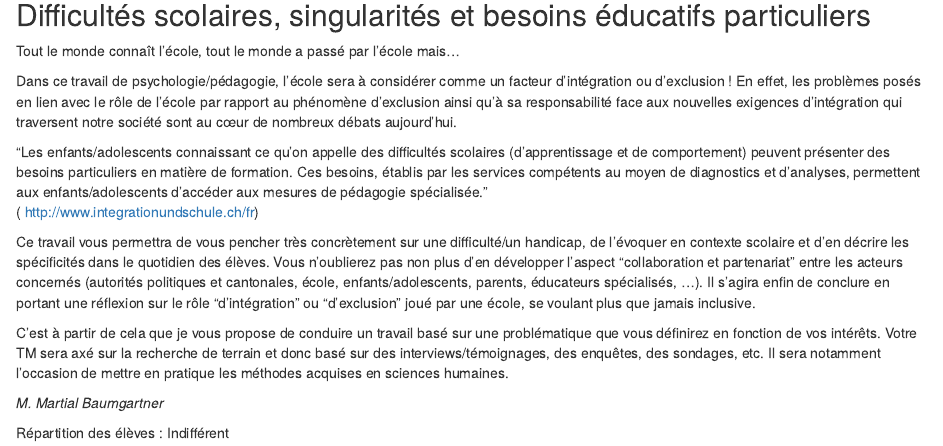
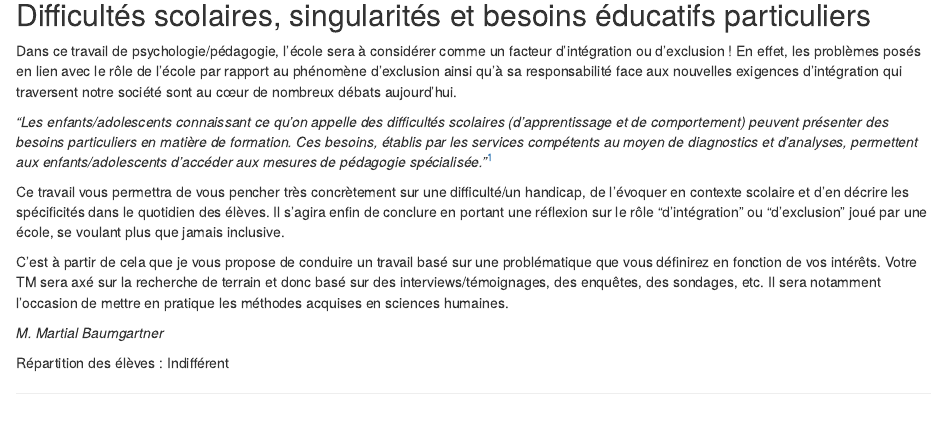
Before and after one commit to mrizzello/brochuretm, an R Markdown document (themes/ecole-inclusive.Rmd): the page in a window 1100 px wide, from 110 px down. Rendered offline with R 4.5, knitr and Pandoc, with nearby package versions; drawn as R Markdown's standard HTML page in place of the format the file asks for.

Commit message:
cosmetic corrections

```diff
--- a/_bookdown.yml
+++ b/_bookdown.yml
@@ -49,5 +49,5 @@ rmd_files:
   - themes/de-l-autre-cote-de-la-scene.Rmd
   - themes/journalisme-et-societe-a-la-recherche-des-plus-defavorises.Rmd
   - themes/le-comportement-d-achat-des-consommateurs-en-suisse.Rmd
+  - themes/le-silence-un-vide-plein.Rmd
   - themes/la-science-face-aux-phenomenes-paranormaux.Rmd
-  - themes/le-silence-un-vide-plein.Rmd
--- a/themes/ecole-inclusive.Rmd
+++ b/themes/ecole-inclusive.Rmd
@@ -1,13 +1,10 @@
 # ECOLE INCLUSIVE
 
 ::: {.center data-latex=""}
-![](images/ecole-inclusive.jpg){height=14em}
+![](images/ecole-inclusive.jpg){height=13em}
 :::
 
 ## Difficultés scolaires, singularités et besoins éducatifs particuliers {-}
-
-Tout le monde connaît l'école, tout le monde a passé par l'école
-mais...
 
 Dans ce travail de psychologie/pédagogie, l'école sera à considérer
 comme un facteur d'intégration ou d'exclusion&nbsp;! En effet, les problèmes
@@ -16,25 +13,19 @@ d'exclusion ainsi qu'à sa responsabilité face aux nouvelles exigences
 d'intégration qui traversent notre société sont au cœur de nombreux
 débats aujourd'hui.
 
-"Les enfants/adolescents connaissant ce qu'on appelle des difficultés
+_"Les enfants/adolescents connaissant ce qu'on appelle des difficultés
 scolaires (d'apprentissage et de comportement) peuvent présenter des
 besoins particuliers en matière de formation. Ces besoins, établis par
 les services compétents au moyen de diagnostics et d'analyses,
 permettent aux enfants/adolescents d'accéder aux mesures de pédagogie
-spécialisée."
-( http://www.integrationundschule.ch/fr)
+spécialisée."_^[http://www.integrationundschule.ch/fr]
 
 Ce travail vous permettra de vous pencher très concrètement sur une
 difficulté/un handicap, de l'évoquer en contexte scolaire et d'en
-décrire les spécificités dans le quotidien des élèves. Vous n'oublierez
-pas non plus d'en développer l'aspect "collaboration et partenariat"
-entre les acteurs concernés (autorités politiques et cantonales, école,
-enfants/adolescents, parents, éducateurs spécialisés, ...). Il s'agira
+décrire les spécificités dans le quotidien des élèves. Il s'agira
 enfin de conclure en portant une réflexion sur le rôle
 "d'intégration" ou "d'exclusion" joué par une école, se voulant
 plus que jamais inclusive.
-
-\clearpage
 
 C'est à partir de cela que je vous propose de conduire un travail basé
 sur une problématique que vous définirez en fonction de vos intérêts.
```
